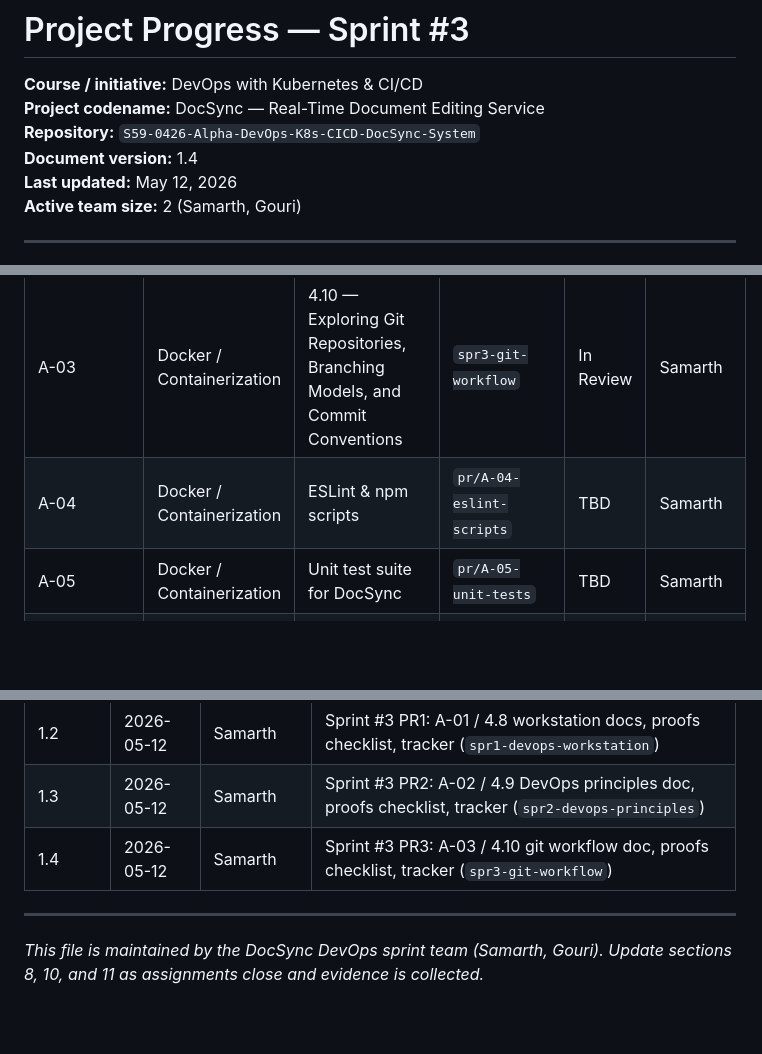
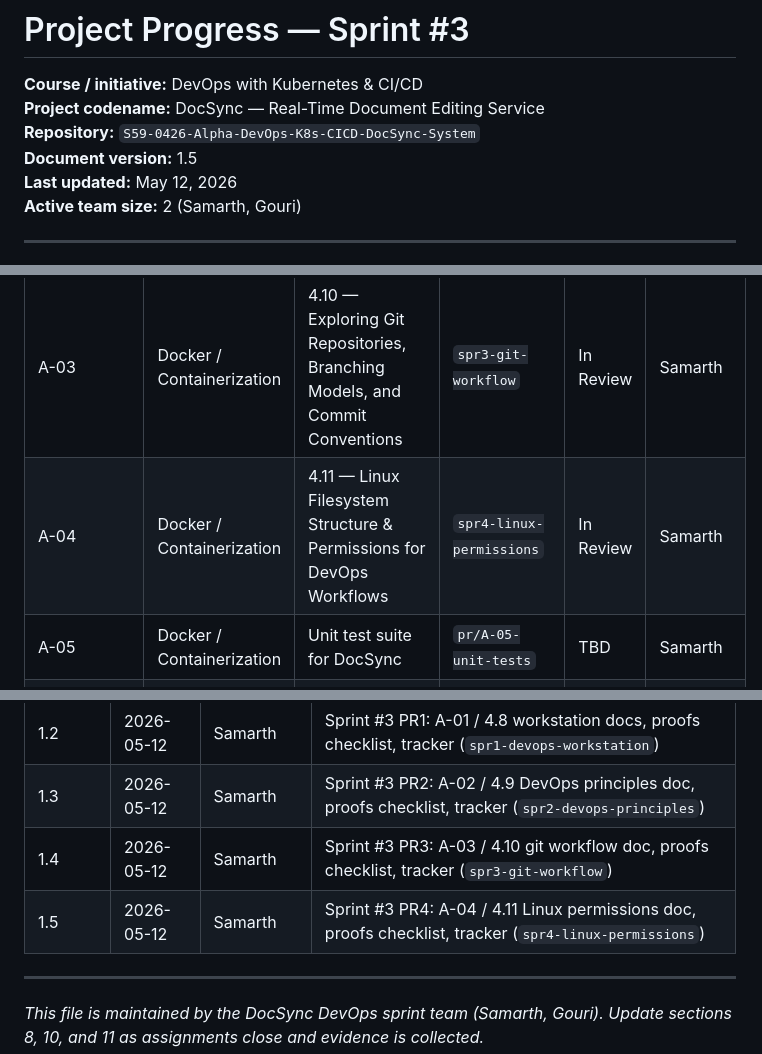
Before and after one commit to kalviumcommunity/S59-0426-Alpha-DevOps-K8s-CICD-DocSync-System, a Markdown page: PROJECT_PROGRESS.md, 3 parts joined by grey strips. Rendered like a GitHub page; blank space fills up the shorter version.

```diff
--- a/PROJECT_PROGRESS.md
+++ b/PROJECT_PROGRESS.md
@@ -3,7 +3,7 @@
 **Course / initiative:** DevOps with Kubernetes & CI/CD
 **Project codename:** DocSync — Real-Time Document Editing Service
 **Repository:** `S59-0426-Alpha-DevOps-K8s-CICD-DocSync-System`
-**Document version:** 1.4
+**Document version:** 1.5
 **Last updated:** May 12, 2026
 **Active team size:** 2 (Samarth, Gouri)
 
@@ -224,7 +224,7 @@ S59-0426-Alpha-DevOps-K8s-CICD-DocSync-System/
 | A-01 | Docker / Containerization | 4.8 — Setting Up DevOps Workstation: Git, Docker, kubectl, Helm, and CLI Tools | `spr1-devops-workstation` | In Review | Samarth |
 | A-02 | Kubernetes / CI-CD | 4.9 — Understanding DevOps Principles, CI/CD Concepts, and Delivery Pipelines | `spr2-devops-principles` | In Review | Samarth |
 | A-03 | Docker / Containerization | 4.10 — Exploring Git Repositories, Branching Models, and Commit Conventions | `spr3-git-workflow` | In Review | Samarth |
-| A-04 | Docker / Containerization | ESLint & npm scripts | `pr/A-04-eslint-scripts` | TBD | Samarth |
+| A-04 | Docker / Containerization | 4.11 — Linux Filesystem Structure & Permissions for DevOps Workflows | `spr4-linux-permissions` | In Review | Samarth |
 | A-05 | Docker / Containerization | Unit test suite for DocSync | `pr/A-05-unit-tests` | TBD | Samarth |
 | A-06 | Docker / Containerization | Dockerfile v1 (single-stage) | `pr/A-06-dockerfile-v1` | TBD | Samarth |
 | A-07 | Docker / Containerization | Dockerfile hardening (multi-stage, non-root) | `pr/A-07-dockerfile-hardening` | TBD | Samarth |
@@ -362,6 +362,7 @@ kubectl rollout undo deployment/docsync
 | 1.2 | 2026-05-12 | Samarth | Sprint #3 PR1: A-01 / 4.8 workstation docs, proofs checklist, tracker (`spr1-devops-workstation`) |
 | 1.3 | 2026-05-12 | Samarth | Sprint #3 PR2: A-02 / 4.9 DevOps principles doc, proofs checklist, tracker (`spr2-devops-principles`) |
 | 1.4 | 2026-05-12 | Samarth | Sprint #3 PR3: A-03 / 4.10 git workflow doc, proofs checklist, tracker (`spr3-git-workflow`) |
+| 1.5 | 2026-05-12 | Samarth | Sprint #3 PR4: A-04 / 4.11 Linux permissions doc, proofs checklist, tracker (`spr4-linux-permissions`) |
 
 ---
 
```
Also changed, not shown: docs/assignments/A-04-linux-permissions.md (added, +331 -0 lines), docs/proofs/README.md (+22 -1 lines).
